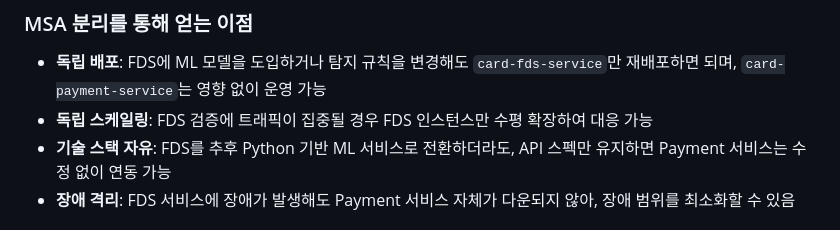
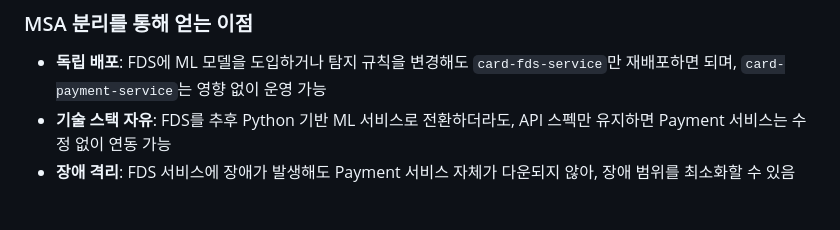
Before and after one commit to noiskk/card-service, a Markdown page: README.md, the part around the change. GitHub-like rendering.

```diff
--- a/README.md
+++ b/README.md
@@ -32,7 +32,6 @@ card-service/
 ### MSA 분리를 통해 얻는 이점
 
 - **독립 배포**: FDS에 ML 모델을 도입하거나 탐지 규칙을 변경해도 `card-fds-service`만 재배포하면 되며, `card-payment-service`는 영향 없이 운영 가능
-- **독립 스케일링**: FDS 검증에 트래픽이 집중될 경우 FDS 인스턴스만 수평 확장하여 대응 가능
 - **기술 스택 자유**: FDS를 추후 Python 기반 ML 서비스로 전환하더라도, API 스펙만 유지하면 Payment 서비스는 수정 없이 연동 가능
 - **장애 격리**: FDS 서비스에 장애가 발생해도 Payment 서비스 자체가 다운되지 않아, 장애 범위를 최소화할 수 있음
 
```
